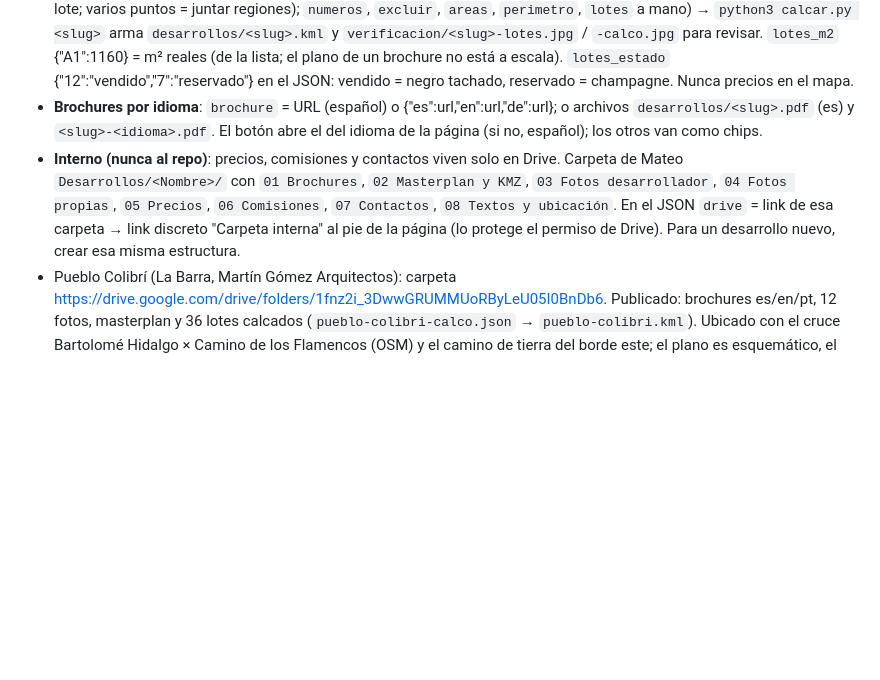
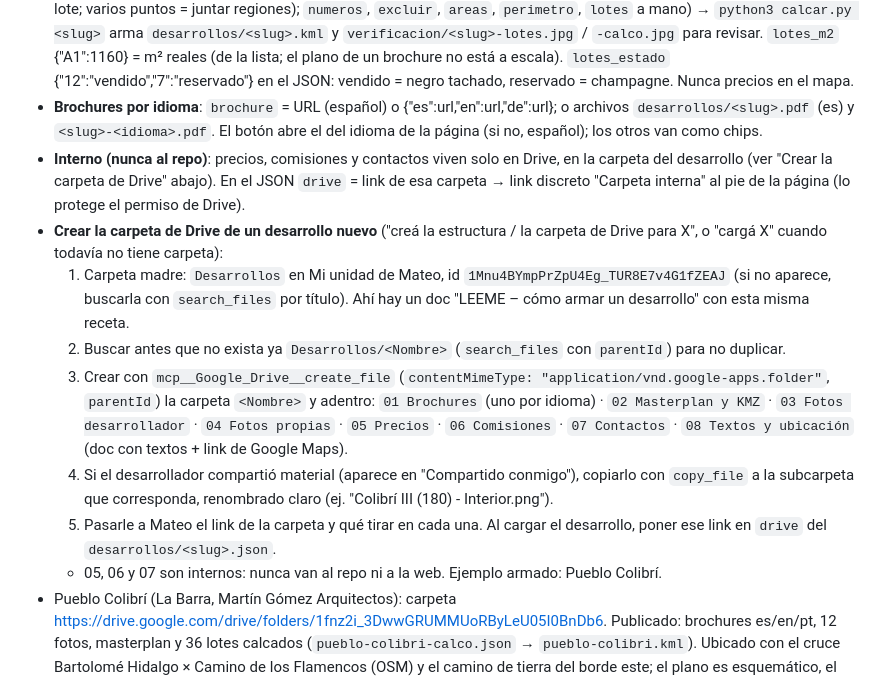
Before and after one commit to ColdwellBankerZetate/coldwellbankerzetate.github.io, a Markdown page: CLAUDE.md, the part around the change. Drawn GitHub-style; blank space fills up the shorter version.

Commit message:
CLAUDE.md: receta para crear la carpeta de Drive de un desarrollo nuevo (#12)
Claude-Session: https://claude.ai/code/session_019AJo3NsKSb1NpvC1e1oTg3

Co-authored-by: Claude <noreply@anthropic.com>

```diff
--- a/CLAUDE.md
+++ b/CLAUDE.md
@@ -31,7 +31,14 @@ El usuario es Mateo (Coldwell Banker Zetaté, Punta del Este). Habla español ri
 - **Cargar un desarrollo ("cargá X")**: Drive de Mateo → carpeta `Desarrollos/<nombre>` (brochure PDF, masterplan, fotos, doc con textos y link de Google Maps). Buscar con `mcp__Google_Drive__search_files`, bajar con `download_file_content` al scratchpad; del PDF sacar texto (cifras, ventajas, amenities, estado, entrega; traducir a en/pt) e imágenes para `fotos/` (lado mayor ~1600 px, JPEG ~80); copiar el PDF como `<slug>.pdf` (si pesa > ~20 MB, usar el link de Drive compartido en `brochure`); masterplan a `<slug>-masterplan.jpg` (si es foto, enderezarlo); ubicación del link de Maps. Capturas, commit, PR, merge y "Run workflow".
 - **División de lotes**: si el desarrollador pasa KMZ/KML → `desarrollos/<slug>.kmz` (lotes "Lote 12" o carpeta "Lotes"; perímetro; áreas). Si solo hay masterplan en imagen → `python3 calcar.py <slug> grilla` (plano con grilla de píxeles) + puntos de control en el satélite (`verificar.py zona`) → `desarrollos/<slug>-calco.json` (`control` [{px,lat,lng}] ≥3; si las líneas entre lotes son finas: `cortes` [[x1,y1,x2,y2]] + `etiquetas` {"C5":[x,y]} (punto dentro de cada lote; varios puntos = juntar regiones); `numeros`, `excluir`, `areas`, `perimetro`, `lotes` a mano) → `python3 calcar.py <slug>` arma `desarrollos/<slug>.kml` y `verificacion/<slug>-lotes.jpg` / `-calco.jpg` para revisar. `lotes_m2` {"A1":1160} = m² reales (de la lista; el plano de un brochure no está a escala). `lotes_estado` {"12":"vendido","7":"reservado"} en el JSON: vendido = negro tachado, reservado = champagne. Nunca precios en el mapa.
 - **Brochures por idioma**: `brochure` = URL (español) o {"es":url,"en":url,"de":url}; o archivos `desarrollos/<slug>.pdf` (es) y `<slug>-<idioma>.pdf`. El botón abre el del idioma de la página (si no, español); los otros van como chips.
-- **Interno (nunca al repo)**: precios, comisiones y contactos viven solo en Drive. Carpeta de Mateo `Desarrollos/<Nombre>/` con `01 Brochures`, `02 Masterplan y KMZ`, `03 Fotos desarrollador`, `04 Fotos propias`, `05 Precios`, `06 Comisiones`, `07 Contactos`, `08 Textos y ubicación`. En el JSON `drive` = link de esa carpeta → link discreto "Carpeta interna" al pie de la página (lo protege el permiso de Drive). Para un desarrollo nuevo, crear esa misma estructura.
+- **Interno (nunca al repo)**: precios, comisiones y contactos viven solo en Drive, en la carpeta del desarrollo (ver "Crear la carpeta de Drive" abajo). En el JSON `drive` = link de esa carpeta → link discreto "Carpeta interna" al pie de la página (lo protege el permiso de Drive).
+- **Crear la carpeta de Drive de un desarrollo nuevo** ("creá la estructura / la carpeta de Drive para X", o "cargá X" cuando todavía no tiene carpeta):
+  1. Carpeta madre: `Desarrollos` en Mi unidad de Mateo, id `1Mnu4BYmpPrZpU4Eg_TUR8E7v4G1fZEAJ` (si no aparece, buscarla con `search_files` por título). Ahí hay un doc "LEEME – cómo armar un desarrollo" con esta misma receta.
+  2. Buscar antes que no exista ya `Desarrollos/<Nombre>` (`search_files` con `parentId`) para no duplicar.
+  3. Crear con `mcp__Google_Drive__create_file` (`contentMimeType: "application/vnd.google-apps.folder"`, `parentId`) la carpeta `<Nombre>` y adentro: `01 Brochures` (uno por idioma) · `02 Masterplan y KMZ` · `03 Fotos desarrollador` · `04 Fotos propias` · `05 Precios` · `06 Comisiones` · `07 Contactos` · `08 Textos y ubicación` (doc con textos + link de Google Maps).
+  4. Si el desarrollador compartió material (aparece en "Compartido conmigo"), copiarlo con `copy_file` a la subcarpeta que corresponda, renombrado claro (ej. "Colibrí III (180) - Interior.png").
+  5. Pasarle a Mateo el link de la carpeta y qué tirar en cada una. Al cargar el desarrollo, poner ese link en `drive` del `desarrollos/<slug>.json`.
+  - 05, 06 y 07 son internos: nunca van al repo ni a la web. Ejemplo armado: Pueblo Colibrí.
 - Pueblo Colibrí (La Barra, Martín Gómez Arquitectos): carpeta https://drive.google.com/drive/folders/1fnz2i_3DwwGRUMMUoRByLeU05I0BnDb6. Publicado: brochures es/en/pt, 12 fotos, masterplan y 36 lotes calcados (`pueblo-colibri-calco.json` → `pueblo-colibri.kml`). Ubicado con el cruce Bartolomé Hidalgo × Camino de los Flamencos (OSM) y el camino de tierra del borde este; el plano es esquemático, el calce es aproximado (si llega el KMZ del desarrollador, reemplaza al calco). Reservados según lista nov-2026: D1, D2, E2, E6, F4. La lista de precios es interna (Drive `05 Precios`), nunca al repo.
 - **Ubicar sin pin / sin satélite en la sesión**: `ubicar.py` + `.github/workflows/ubicar.yml` corren en GitHub Actions (que sí llega a OpenStreetMap y al satélite) cuando se pushea un `desarrollos/*-calco.json` a una rama `claude/**` (o con "Run workflow"). En el calco: `cruce` ["Hidalgo","Flamencos"] (dos calles del plano), `bbox`, `recorte` {norte, este, metros}. Deja `verificacion/` (cruce, satélite con grilla, `-calco.jpg`) en la rama `verificacion-ci`: `git fetch origin verificacion-ci` y mirar las imágenes.
 - Desarrollos cargados: Pueblo Colibrí (se cargan de a uno). Punta Polo viejo está en el historial de git (commit anterior a este) por si se quiere recuperar el masterplan enderezado.
```
